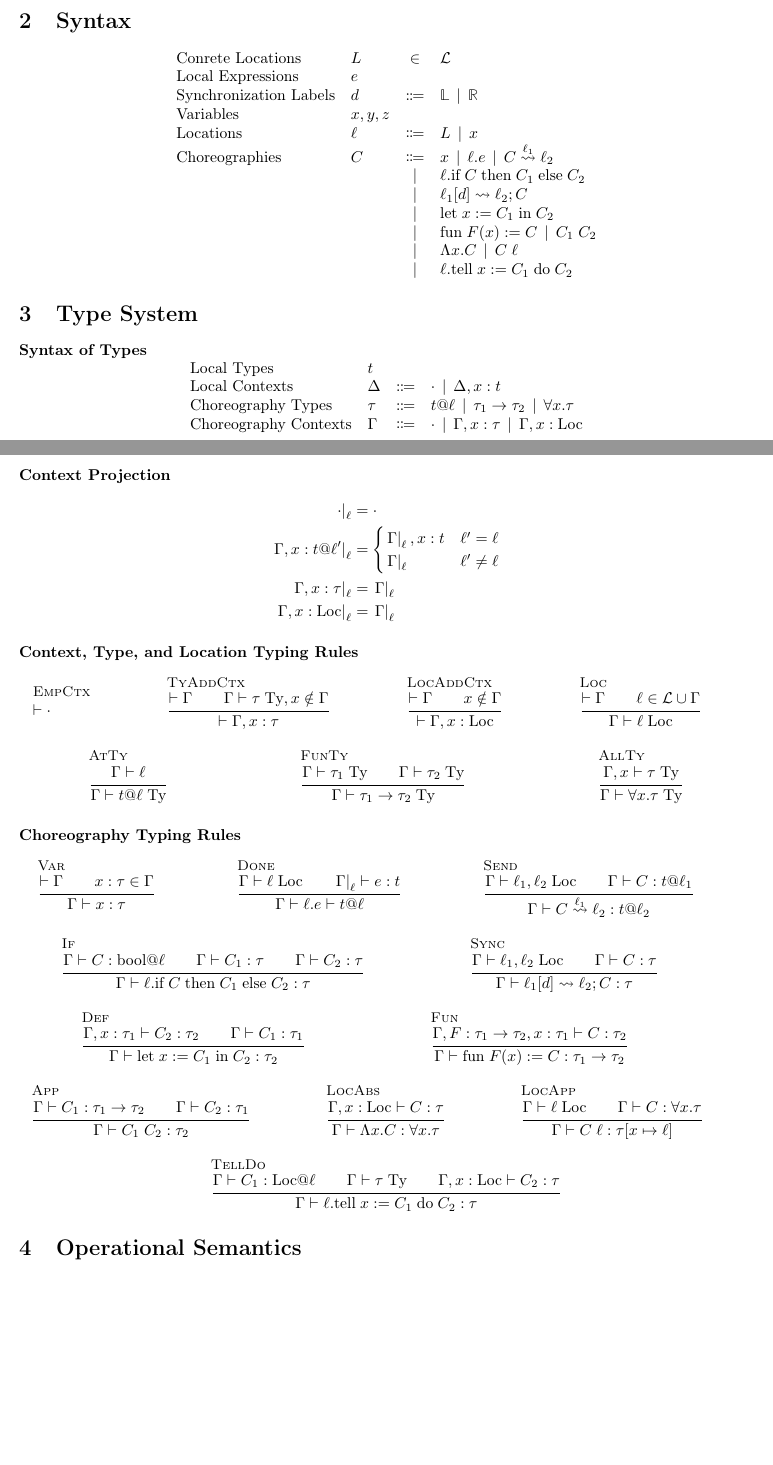
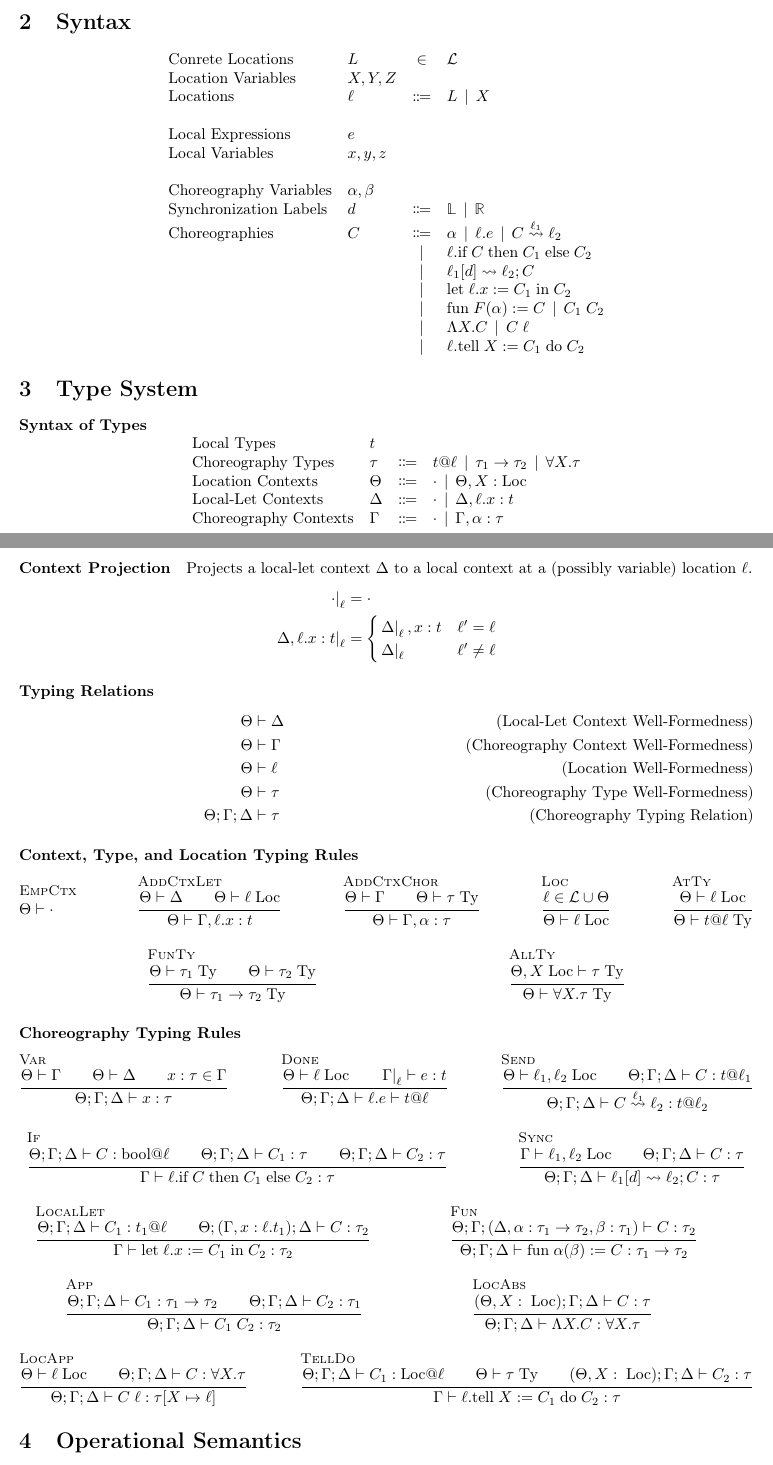
Before and after one commit to akhirsch/bibliography, a LaTeX document (notes.tex): two parts of pages 1 and 2 of 4, joined at a grey line, cut so that both start at the same text, the shorter picture padded with empty space. Compiled offline with pdfLaTeX.

Commit message:
Split contexts. Add local-let back.

```diff
--- a/notes.tex
+++ b/notes.tex
@@ -77,31 +77,36 @@
 \section{Syntax}
 \begin{syntax}
 	\categoryFromSet[Conrete Locations]{L}{\mathcal{L}}
+	\abstractCategory[Location Variables]{X, Y, Z}
 
+	\category[Locations]{\ell}
+	\alternative{L}
+	\alternative{X}
+	\\
 	\abstractCategory[Local Expressions]{e}
+
+	\abstractCategory[Local Variables]{x, y, z}
+
+	\\
+	\abstractCategory[Choreography Variables]{\alpha, \beta}
 
 	\category[Synchronization Labels]{d}
 	\alternative{\mathbb{L}}
 	\alternative{\mathbb{R}}
 
-	\abstractCategory[Variables]{x, y, z}
-
-	\category[Locations]{\ell}
-	\alternative{L}
-	\alternative{x}
 
 	\category[Choreographies]{C}
-	\alternative{x}
+	\alternative{\alpha}
 	\alternative{\ell.e}
 	\alternative{C \overset{\ell_1}{\rightsquigarrow} \ell_2}\\
 	\alternative{\ell.\text{if}\; C \;\text{then}\; C_1 \;\text{else}\; C_2}\\
 	\alternative{\ell_1[d] \rightsquigarrow \ell_2; C}\\
-	\alternative{\text{let}\; x := C_1 \;\text{in}\; C_2}\\
-	\alternative{\text{fun}\; F(x) := C}
+	\alternative{\text{let}\; \ell.x := C_1 \;\text{in}\; C_2}\\
+	\alternative{\text{fun}\; F(\alpha) := C}
 	\alternative{C_1\;C_2}\\
-	\alternative{\Lambda x.C}
+	\alternative{\Lambda X.C}
 	\alternative{C\;\ell}\\
-	\alternative{\ell.\text{tell}\; x := C_1 \;\text{do}\; C_2}
+	\alternative{\ell.\text{tell}\; X := C_1 \;\text{do}\; C_2}
 \end{syntax}
 
 
@@ -110,107 +115,117 @@
 \begin{syntax}
 	\abstractCategory[Local Types]{t}
 
-	\category[Local Contexts]{\Delta}
-	\alternative{\cdot}
-	\alternative{\Delta, x : t}
-
 	\category[Choreography Types]{\tau}
 	\alternative{t @ \ell}
 	\alternative{\tau_1 \rightarrow \tau_2}
-	\alternative{\forall x.\tau}
+	\alternative{\forall X.\tau}
+
+	\category[Location Contexts]{\Theta}
+	\alternative{\cdot}
+	\alternative{\Theta, X : \text{Loc}}
+
+	\category[Local-Let Contexts]{\Delta}
+	\alternative{\cdot}
+	\alternative{\Delta, \ell.x : t}
 
 	\category[Choreography Contexts]{\Gamma}
 	\alternative{\cdot}
-	\alternative{\Gamma, x : \tau}
-	\alternative{\Gamma, x : \text{Loc}}
+	\alternative{\Gamma, \alpha : \tau}
 \end{syntax}
 
 \paragraph{Context Projection}
+Projects a local-let context $\Delta$ to a local context at a (possibly variable) location $\ell$.
 \begin{align*}
 	\proj{\cdot}{\ell} &= \cdot \\
-	\proj{\Gamma, x : t @ \ell'}{\ell} &=
+	\proj{\Delta, \ell.x : t}{\ell} &=
 		\begin{cases}
-      		\proj{\Gamma}{\ell}, x : t & \ell' = \ell \\
-      		\proj{\Gamma}{\ell} & \ell' \neq \ell \\
-   		\end{cases}\\
-	\proj{\Gamma, x : \tau}{\ell} &= \proj{\Gamma}{\ell} \\
-	\proj{\Gamma, x : \text{Loc}}{\ell} &= \proj{\Gamma}{\ell}
+      		\proj{\Delta}{\ell}, x : t & \ell' = \ell \\
+      		\proj{\Delta}{\ell} & \ell' \neq \ell \\
+   		\end{cases}
+\end{align*}
+
+\paragraph{Typing Relations}
+\begin{align*}
+	\Theta &\vdash \Delta \tag{Local-Let Context Well-Formedness}\\
+	\Theta &\vdash \Gamma \tag{Choreography Context Well-Formedness}\\
+	\Theta &\vdash \ell \tag{Location Well-Formedness}\\
+	\Theta &\vdash \tau \tag{Choreography Type Well-Formedness}\\
+	\Theta;\Gamma;\Delta &\vdash \tau \tag{Choreography Typing Relation}
 \end{align*}
 
 \paragraph{Context, Type, and Location Typing Rules}
 \begin{mathpar}
   \infer[EmpCtx]{}
-  {\vdash \cdot} \and
+  {\Theta \vdash \cdot} \and
 
-  \infer[TyAddCtx]{\vdash \Gamma \\
-    \Gamma \vdash \tau \;\text{Ty},
-    x \notin \Gamma}
-  {\vdash \Gamma, x : \tau} \and
+	\infer[AddCtxLet]{\Theta \vdash \Delta \\
+		\Theta \vdash \ell \;\text{Loc}}
+	{\Theta \vdash \Gamma, \ell.x : t} \and
 
-  \infer[LocAddCtx]{\vdash \Gamma \\
-    x \notin \Gamma}
-  {\vdash \Gamma, x : \text{Loc}} \and
+  \infer[AddCtxChor]{\Theta \vdash \Gamma \\
+    \Theta \vdash \tau \;\text{Ty}}
+  {\Theta \vdash \Gamma, \alpha : \tau} \and
 
-  \infer[Loc]{\vdash \Gamma \\
-    \ell \in \mathcal{L} \cup \Gamma}
-  {\Gamma \vdash \ell \;\text{Loc}} \and
+  \infer[Loc]{\ell \in \mathcal{L} \cup \Theta}
+  {\Theta \vdash \ell \;\text{Loc}} \and
 
-  \infer[AtTy]{\Gamma \vdash \ell}
-  {\Gamma \vdash t @ \ell \;\text{Ty}} \and
+  \infer[AtTy]{\Theta \vdash \ell \;\text{Loc}}
+  {\Theta \vdash t @ \ell \;\text{Ty}} \and
 
-  \infer[FunTy]{\Gamma \vdash \tau_1  \;\text{Ty}\\
-    \Gamma \vdash \tau_2 \;\text{Ty}}
-  {\Gamma \vdash \tau_1 \rightarrow \tau_2 \;\text{Ty}} \and
+  \infer[FunTy]{\Theta \vdash \tau_1  \;\text{Ty}\\
+    \Theta \vdash \tau_2 \;\text{Ty}}
+  {\Theta \vdash \tau_1 \rightarrow \tau_2 \;\text{Ty}} \and
 
-  \infer[AllTy]{\Gamma, x \vdash \tau \;\text{Ty}}
-  {\Gamma \vdash \forall x.\tau  \;\text{Ty}} \and
+  \infer[AllTy]{\Theta, X \;\text{Loc} \vdash \tau \;\text{Ty}}
+  {\Theta \vdash \forall X.\tau  \;\text{Ty}} \and
 \end{mathpar}
 
 \paragraph{Choreography Typing Rules}
 \begin{mathpar}
-  \infer[Var]{\vdash \Gamma \\
+  \infer[Var]{\Theta \vdash \Gamma \\
+  	\Theta \vdash \Delta \\
     x : \tau \in \Gamma}
-  {\Gamma \vdash x : \tau} \and
+  {\Theta;\Gamma;\Delta \vdash x : \tau} \and
 
-  \infer[Done]{\Gamma \vdash \ell \;\text{Loc} \\
+  \infer[Done]{\Theta \vdash \ell \;\text{Loc} \\
     \proj{\Gamma}{\ell} \vdash e : t}
-  {\Gamma \vdash \ell.e \vdash t @ \ell} \and
+  {\Theta;\Gamma;\Delta \vdash \ell.e \vdash t @ \ell} \and
 
-  \infer[Send]{\Gamma \vdash \ell_1, \ell_2 \;\text{Loc} \\
-    \Gamma \vdash C : t @ \ell_1}{\Gamma \vdash C \overset{\ell_1}
-  {\rightsquigarrow} \ell_2 : t @ \ell_2} \and
+  \infer[Send]{\Theta \vdash \ell_1, \ell_2 \;\text{Loc} \\
+    \Theta;\Gamma;\Delta \vdash C : t @ \ell_1}
+  {\Theta;\Gamma;\Delta \vdash C \overset{\ell_1} {\rightsquigarrow} \ell_2 : t @ \ell_2} \and
 
-  \infer[If]{\Gamma \vdash C : \text{bool} @ \ell \\
-    \Gamma \vdash C_1 : \tau \\
-    \Gamma \vdash C_2 : \tau}
+  \infer[If]{\Theta;\Gamma;\Delta \vdash C : \text{bool} @ \ell \\
+    \Theta;\Gamma;\Delta \vdash C_1 : \tau \\
+    \Theta;\Gamma;\Delta \vdash C_2 : \tau}
   {\Gamma \vdash \ell.\text{if}\; C \;\text{then}\; C_1 \;\text{else}\; C_2 : \tau} \and
 
   \infer[Sync]{\Gamma \vdash \ell_1, \ell_2 \;\text{Loc} \\
-    \Gamma \vdash C : \tau}
-  {\Gamma \vdash \ell_1[d] \rightsquigarrow \ell_2; C : \tau} \and
+    \Theta;\Gamma;\Delta \vdash C : \tau}
+  {\Theta;\Gamma;\Delta \vdash \ell_1[d] \rightsquigarrow \ell_2; C : \tau} \and
 
-  \infer[Def]{\Gamma, x : \tau_1 \vdash C_2 : \tau_2 \\
-    \Gamma \vdash C_1 : \tau_1}
-  {\Gamma \vdash \text{let}\; x := C_1 \;\text{in}\; C_2 : \tau_2} \and
+  \infer[LocalLet]{\Theta;\Gamma;\Delta \vdash C_1 : t_1 @ \ell \\
+    \Theta;(\Gamma, x : \ell.t_1);\Delta \vdash C : \tau_2}
+  {\Gamma \vdash \text{let}\; \ell.x := C_1 \;\text{in}\; C_2 : \tau_2} \and
 
-  \infer[Fun]{\Gamma, F : \tau_1 \rightarrow \tau_2, x : \tau_1 \vdash C : \tau_2}
-  {\Gamma \vdash \text{fun}\; F(x) := C : \tau_1 \rightarrow \tau_2} \and
+  \infer[Fun]{\Theta;\Gamma;(\Delta, \alpha : \tau_1 \rightarrow \tau_2, \beta : \tau_1) \vdash C : \tau_2}
+  {\Theta;\Gamma;\Delta  \vdash \text{fun}\; \alpha(\beta) := C : \tau_1 \rightarrow \tau_2} \and
 
-  \infer[App]{\Gamma \vdash C_1 : \tau_1 \rightarrow \tau_2 \\
-    \Gamma \vdash C_2 : \tau_1}
-  {\Gamma \vdash C_1\;C_2 : \tau_2} \and
+  \infer[App]{\Theta;\Gamma;\Delta \vdash C_1 : \tau_1 \rightarrow \tau_2 \\
+    \Theta;\Gamma;\Delta \vdash C_2 : \tau_1}
+  {\Theta;\Gamma;\Delta  \vdash C_1\;C_2 : \tau_2} \and
 
-  \infer[LocAbs]{\Gamma, x : \text{Loc} \vdash C : \tau}
-  {\Gamma \vdash \Lambda x.C : \forall x.\tau} \and
+  \infer[LocAbs]{(\Theta, X : \;\text{Loc});\Gamma;\Delta \vdash C : \tau}
+  {\Theta;\Gamma;\Delta  \vdash \Lambda X.C : \forall X.\tau} \and
 
-  \infer[LocApp]{\Gamma \vdash \ell \;\text{Loc} \\
-    \Gamma \vdash C : \forall x.\tau}
-  {\Gamma \vdash C\;\ell : \tau[x \mapsto \ell]} \and
+  \infer[LocApp]{\Theta \vdash \ell \;\text{Loc} \\
+    \Theta;\Gamma;\Delta  \vdash C : \forall X.\tau}
+  {\Theta;\Gamma;\Delta  \vdash C\;\ell : \tau[X \mapsto \ell]} \and
 
-  \infer[TellDo]{\Gamma \vdash C_1 : \text{Loc} @ \ell \\
-    \Gamma \vdash \tau \;\text{Ty} \\
-    \Gamma, x : \text{Loc} \vdash C_2 : \tau}
-  {\Gamma \vdash \ell.\text{tell}\; x := C_1 \;\text{do}\; C_2 : \tau}
+  \infer[TellDo]{\Theta;\Gamma;\Delta  \vdash C_1 : \text{Loc} @ \ell \\
+    \Theta \vdash \tau \;\text{Ty} \\
+    (\Theta, X : \;\text{Loc});\Gamma;\Delta \vdash C_2 : \tau}
+  {\Gamma \vdash \ell.\text{tell}\; X := C_1 \;\text{do}\; C_2 : \tau}
 \end{mathpar}
 
 \section{Operational Semantics}
```
